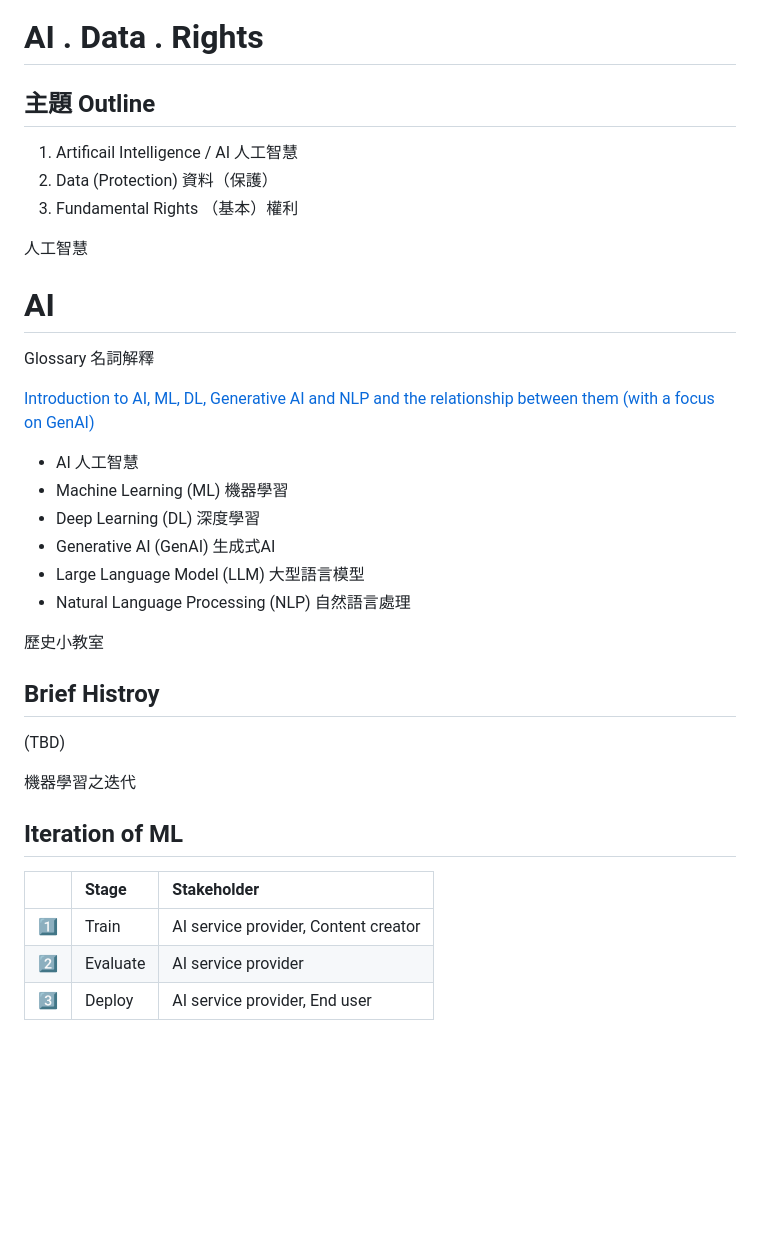
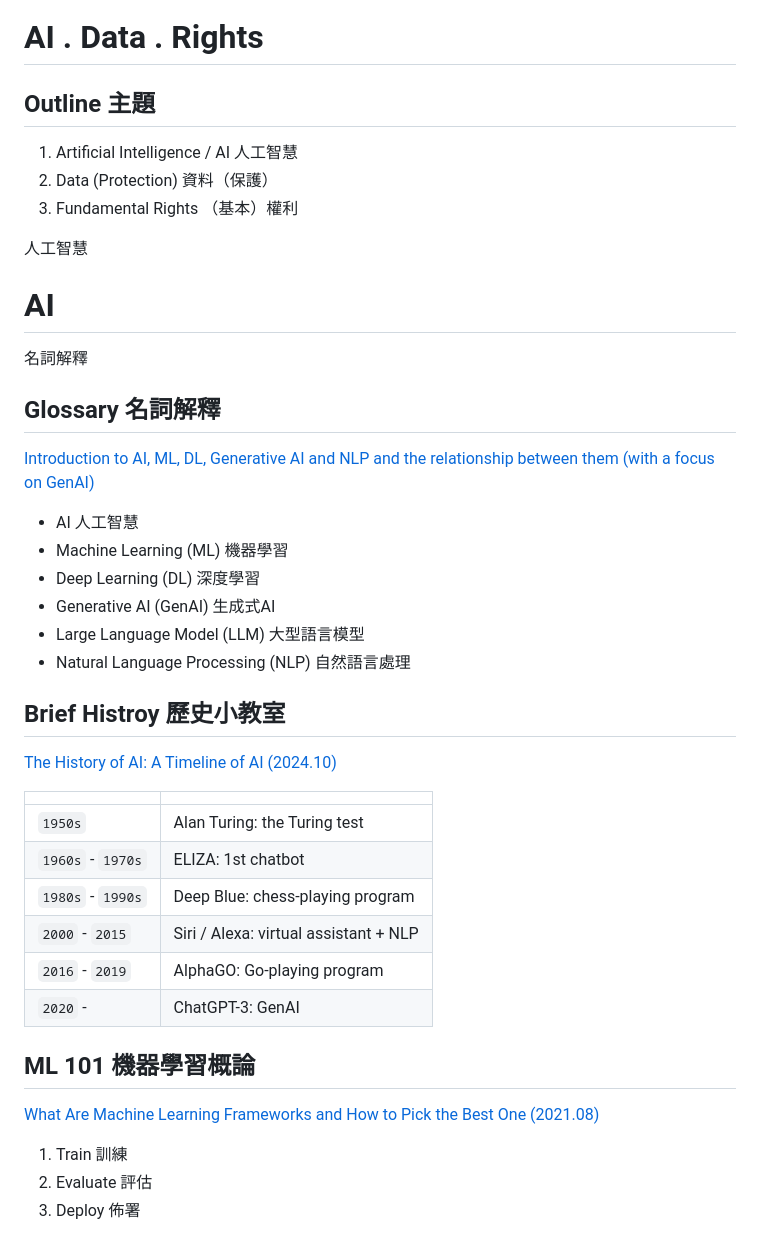
Before and after one commit to iunn-sh/ai-data-rights, a Markdown page: presentation.md, the part around one of its changes. Rendered like a GitHub page; blank space fills up the shorter version.

```diff
--- a/presentation.md
+++ b/presentation.md
@@ -24,9 +24,9 @@
 
 [comment]: # (|||)
 
-## 主題 Outline
+## Outline 主題
 
-1. Artificail Intelligence / AI 人工智慧
+1. Artificial Intelligence / AI 人工智慧
 2. Data (Protection) 資料（保護）
 3. Fundamental Rights （基本）權利
 
@@ -37,11 +37,13 @@
 
 # AI
 
-Glossary 名詞解釋
-
 [comment]: # (|||)
 
-[Introduction to AI, ML, DL, Generative AI and NLP and the relationship between them (with a focus on GenAI)](https://medium.com/@amitadhiman3001/introduction-to-ai-ml-dl-generative-ai-and-nlp-and-the-relationship-between-them-with-a-focus-c21ff10bbfad) <!-- .slide: style="float: left; width: 50%; font-size: 0.75em"> -->
+名詞解釋
+
+## Glossary 名詞解釋
+
+[Introduction to AI, ML, DL, Generative AI and NLP and the relationship between them (with a focus on GenAI)](https://medium.com/@amitadhiman3001/introduction-to-ai-ml-dl-generative-ai-and-nlp-and-the-relationship-between-them-with-a-focus-c21ff10bbfad) <!-- .slide: style="float: left; width: 50%; font-size: 0.7em"> -->
 
 - AI 人工智慧
 - Machine Learning (ML) 機器學習
@@ -54,19 +56,24 @@ Glossary 名詞解釋
 
-歷史小教室
+## Brief Histroy 歷史小教室
 
-## Brief Histroy
+[The History of AI: A Timeline of AI (2024.10)](https://www.coursera.org/articles/history-of-ai) <!-- .slide: style="font-size: 0.85em"> -->
 
-(TBD)
+| | |
+| :--- | :--- |
+| `1950s` | Alan Turing: the Turing test |
+| `1960s` - `1970s` | ELIZA: 1st chatbot |
+| `1980s` - `1990s` | Deep Blue: chess-playing program |
+| `2000` - `2015` | Siri / Alexa: virtual assistant + NLP |
+| `2016` - `2019` | AlphaGO: Go-playing program |
+| `2020` - | ChatGPT-3: GenAI |
 
 [comment]: # (|||)
 
-機器學習之迭代
+## ML 101 機器學習概論
 
-## Iteration of ML
+[What Are Machine Learning Frameworks and How to Pick the Best One (2021.08)](https://www.phdata.io/blog/how-to-pick-the-best-ml-framework/) <!-- .slide: style="float: left; width: 50%; font-size: 0.7em"> -->
 
-| | Stage | Stakeholder |
-| ---: | :--- | :--- |
-| 1️⃣ | Train | AI service provider, Content creator |
-| 2️⃣ | Evaluate | AI service provider |
-| 3️⃣ | Deploy | AI service provider, End user |
+1. Train 訓練
+2. Evaluate 評估
+3. Deploy 佈署
 
```
Also changed, not shown: other parts of presentation.md (+84 -29 lines).
